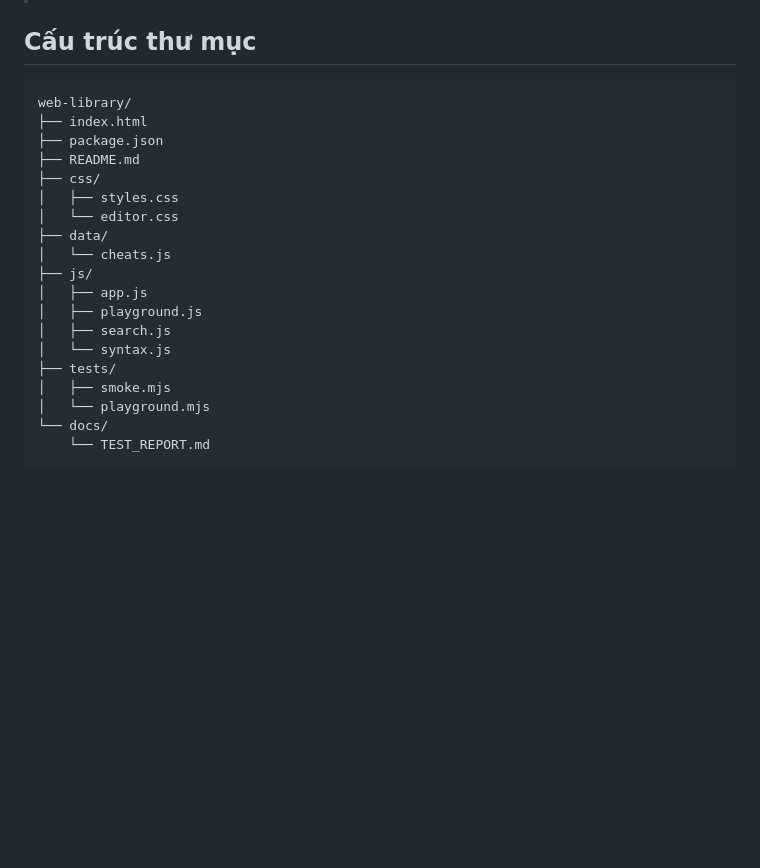
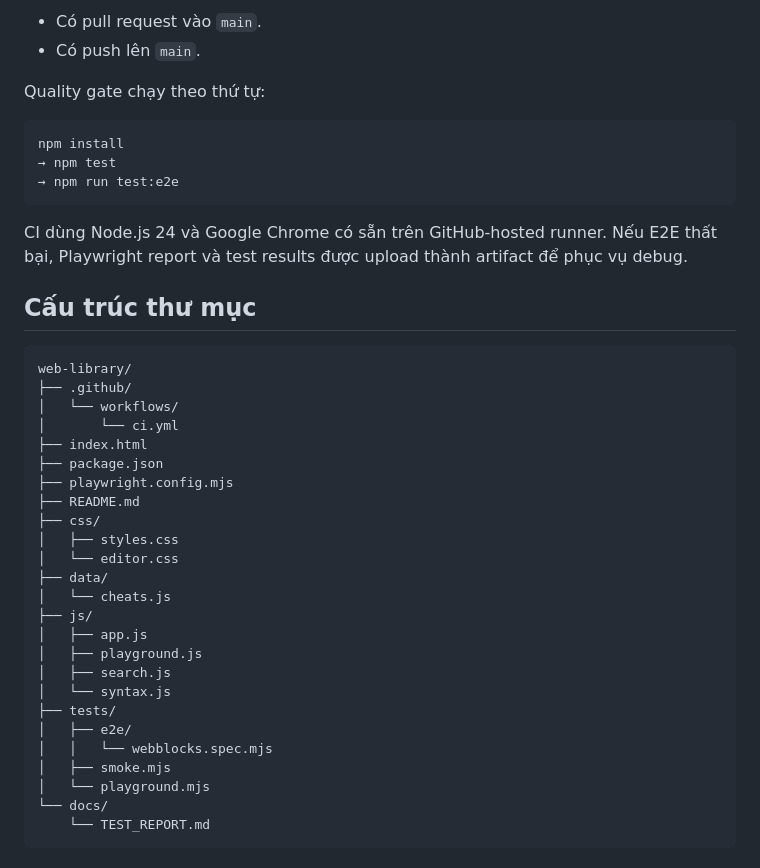
Before and after one commit to Banhtalon/web-library, a Markdown page: README.md, the part around one of its changes. GitHub-like rendering; blank space fills up the shorter version.

````diff
--- a/README.md
+++ b/README.md
@@ -67,10 +100,26 @@ Bộ test hiện tại là smoke/regression test chạy bằng Node.js. Các ki
+- Có pull request vào `main`.
+- Có push lên `main`.
+
+Quality gate chạy theo thứ tự:
+
+```text
+npm install
+→ npm test
+→ npm run test:e2e
+```
+
+CI dùng Node.js 24 và Google Chrome có sẵn trên GitHub-hosted runner. Nếu E2E thất bại, Playwright report và test results được upload thành artifact để phục vụ debug.
 
 ## Cấu trúc thư mục
 
 ```text
 web-library/
+├── .github/
+│   └── workflows/
+│       └── ci.yml
 ├── index.html
 ├── package.json
+├── playwright.config.mjs
 ├── README.md
 ├── css/
 │   ├── styles.css
@@ -83,6 +132,8 @@ web-library/
 │   ├── search.js
 │   └── syntax.js
 ├── tests/
+│   ├── e2e/
+│   │   └── webblocks.spec.mjs
 │   ├── smoke.mjs
 │   └── playground.mjs
 └── docs/
````
Also changed, not shown: other parts of README.md (+37 -4 lines).
